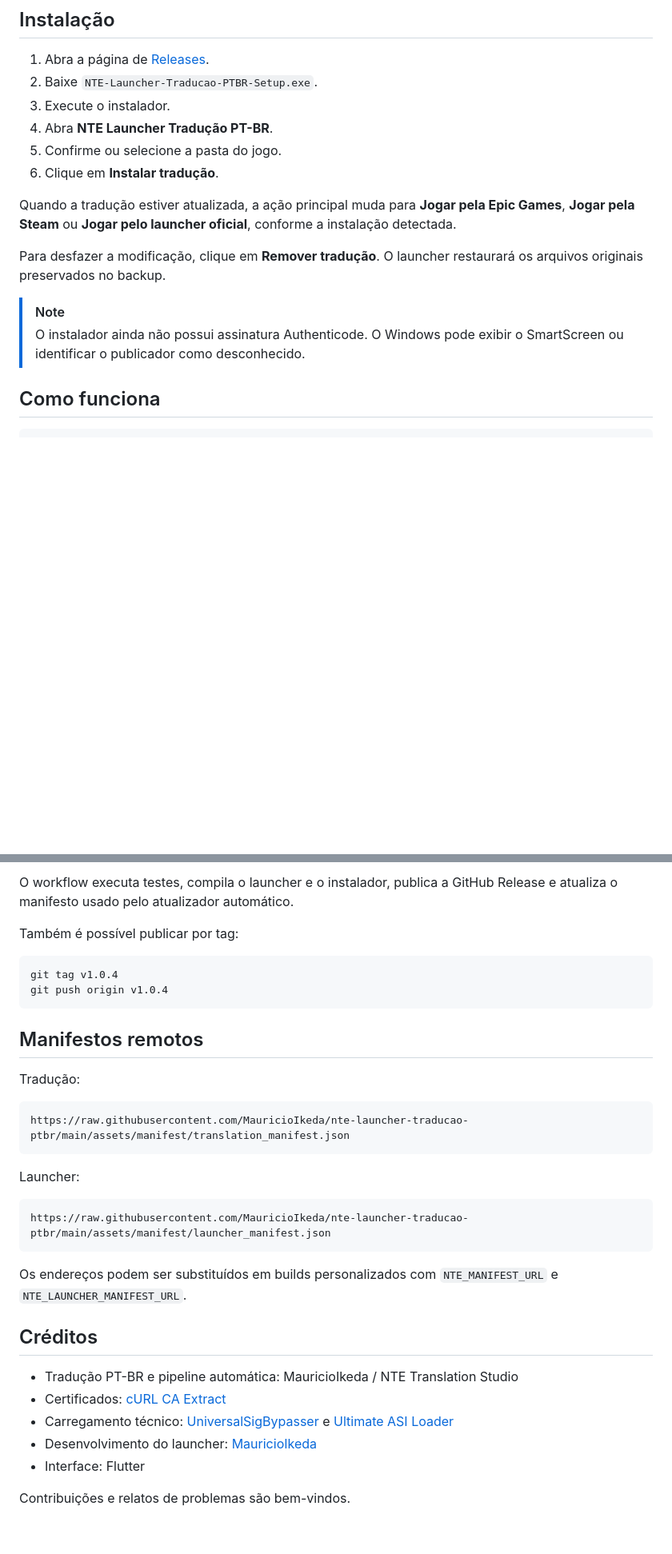
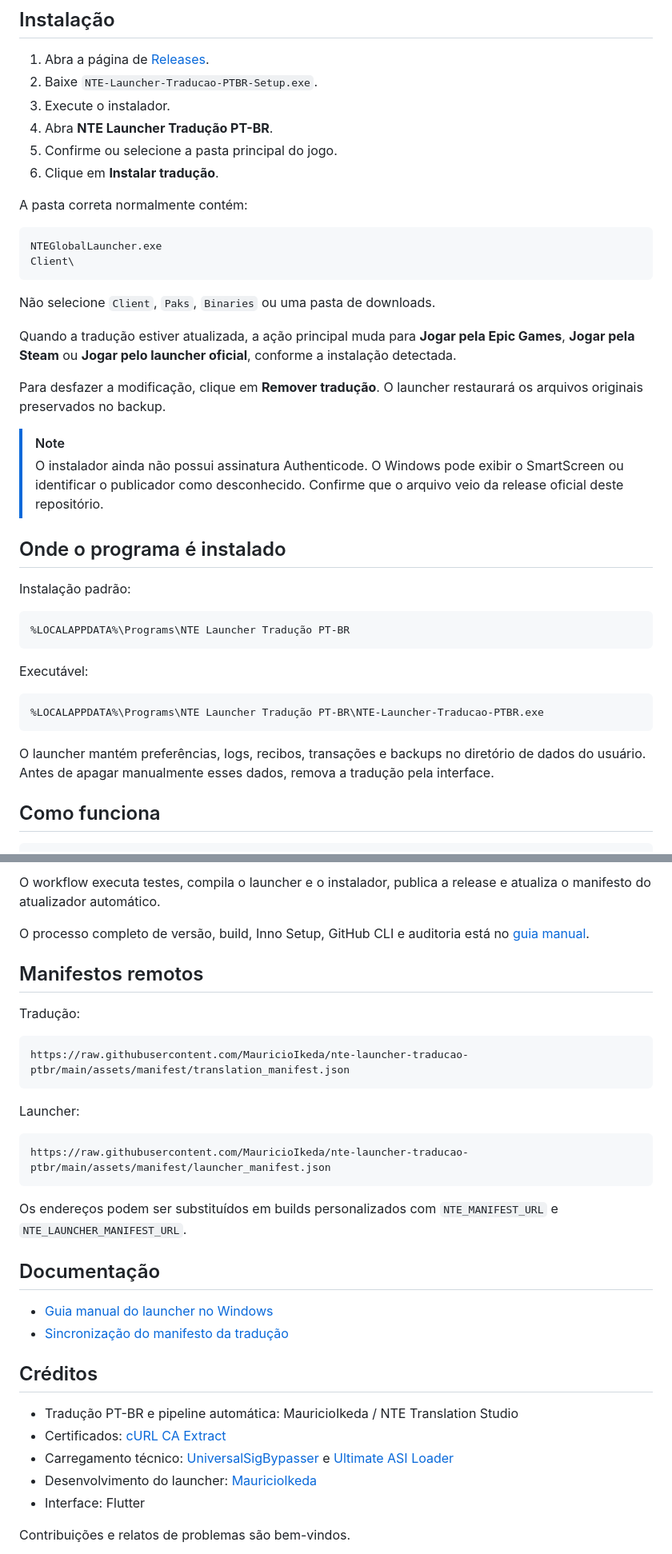
Before and after one commit to MauricioIkeda/nte-launcher-traducao-ptbr, a Markdown page: README.md, 2 parts joined by grey strips. Shown at 80% size. Drawn GitHub-style; blank space fills up the shorter version.

````diff
--- a/README.md
+++ b/README.md
@@ -46,19 +76,40 @@
 2. Baixe `NTE-Launcher-Traducao-PTBR-Setup.exe`.
 3. Execute o instalador.
 4. Abra **NTE Launcher Tradução PT-BR**.
-5. Confirme ou selecione a pasta do jogo.
+5. Confirme ou selecione a pasta principal do jogo.
 6. Clique em **Instalar tradução**.
 
-Quando a tradução estiver atualizada, a ação principal muda para **Jogar pela
-Epic Games**, **Jogar pela Steam** ou **Jogar pelo launcher oficial**, conforme
-a instalação detectada.
+A pasta correta normalmente contém:
 
-Para desfazer a modificação, clique em **Remover tradução**. O launcher
-restaurará os arquivos originais preservados no backup.
+```text
+NTEGlobalLauncher.exe
+Client\
+```
+
+Não selecione `Client`, `Paks`, `Binaries` ou uma pasta de downloads.
+
+Quando a tradução estiver atualizada, a ação principal muda para **Jogar pela Epic Games**, **Jogar pela Steam** ou **Jogar pelo launcher oficial**, conforme a instalação detectada.
+
+Para desfazer a modificação, clique em **Remover tradução**. O launcher restaurará os arquivos originais preservados no backup.
 
 > [!NOTE]
-> O instalador ainda não possui assinatura Authenticode. O Windows pode exibir
-> o SmartScreen ou identificar o publicador como desconhecido.
+> O instalador ainda não possui assinatura Authenticode. O Windows pode exibir o SmartScreen ou identificar o publicador como desconhecido. Confirme que o arquivo veio da release oficial deste repositório.
+
+## Onde o programa é instalado
+
+Instalação padrão:
+
+```text
+%LOCALAPPDATA%\Programs\NTE Launcher Tradução PT-BR
+```
+
+Executável:
+
+```text
+%LOCALAPPDATA%\Programs\NTE Launcher Tradução PT-BR\NTE-Launcher-Traducao-PTBR.exe
+```
+
+O launcher mantém preferências, logs, recibos, transações e backups no diretório de dados do usuário. Antes de apagar manualmente esses dados, remova a tradução pela interface.
 
 ## Como funciona
 
@@ -271,13 +260,7 @@ Informe:
 
-O workflow executa testes, compila o launcher e o instalador, publica a GitHub
-Release e atualiza o manifesto usado pelo atualizador automático.
+O workflow executa testes, compila o launcher e o instalador, publica a release e atualiza o manifesto do atualizador automático.
 
-Também é possível publicar por tag:
-
-```powershell
-git tag v1.0.4
-git push origin v1.0.4
-```
+O processo completo de versão, build, Inno Setup, GitHub CLI e auditoria está no [guia manual](docs/CONFIGURACAO_MANUAL_WINDOWS.md#18-publicar-uma-release).
 
 ## Manifestos remotos
 
@@ -293,18 +276,18 @@ Launcher:
 https://raw.githubusercontent.com/MauricioIkeda/nte-launcher-traducao-ptbr/main/assets/manifest/launcher_manifest.json
 ```
 
-Os endereços podem ser substituídos em builds personalizados com
-`NTE_MANIFEST_URL` e `NTE_LAUNCHER_MANIFEST_URL`.
+Os endereços podem ser substituídos em builds personalizados com `NTE_MANIFEST_URL` e `NTE_LAUNCHER_MANIFEST_URL`.
+
+## Documentação
+
+- [Guia manual do launcher no Windows](docs/CONFIGURACAO_MANUAL_WINDOWS.md)
+- [Sincronização do manifesto da tradução](docs/TRANSLATION_MANIFEST_SYNC.md)
 
 ## Créditos
 
-- Tradução PT-BR e pipeline automática:
-  MauricioIkeda / NTE Translation Studio
-- Certificados:
-  [cURL CA Extract](https://curl.se/docs/caextract.html)
-- Carregamento técnico:
-  [UniversalSigBypasser](https://github.com/rm-NoobInCoding/UniversalSigBypasser)
-  e [Ultimate ASI Loader](https://github.com/ThirteenAG/Ultimate-ASI-Loader)
+- Tradução PT-BR e pipeline automática: MauricioIkeda / NTE Translation Studio
+- Certificados: [cURL CA Extract](https://curl.se/docs/caextract.html)
+- Carregamento técnico: [UniversalSigBypasser](https://github.com/rm-NoobInCoding/UniversalSigBypasser) e [Ultimate ASI Loader](https://github.com/ThirteenAG/Ultimate-ASI-Loader)
 - Desenvolvimento do launcher: [MauricioIkeda](https://github.com/MauricioIkeda)
 - Interface: Flutter
 
````
Also changed, not shown: other parts of README.md (+90 -122 lines).
